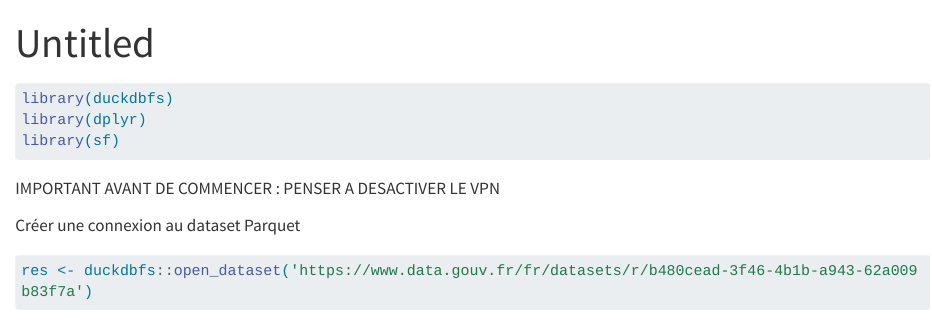
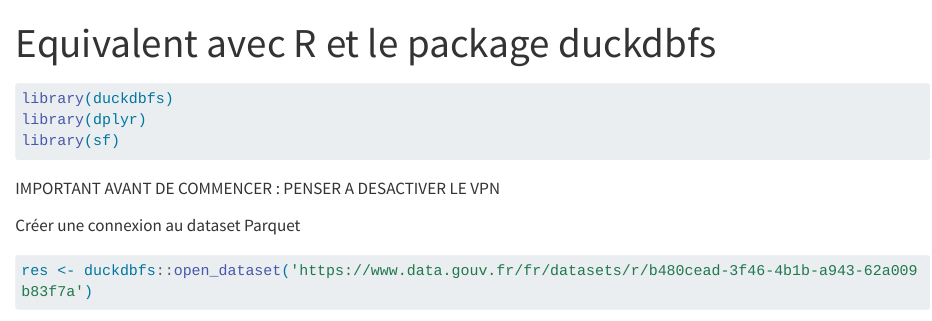
Before and after one commit to fsemecurbe/duckdb_presentation, a Quarto document (CodeR_duckdbfs.qmd): the page in a window 1100 px wide, from its top. Rendered offline with R 4.5, knitr and Pandoc in place of Quarto, with nearby package versions; some code elsewhere in the file could not run offline; long lines of code are wrapped.

Commit message:
doc: ajout titre au qmd

```diff
--- a/CodeR_duckdbfs.qmd
+++ b/CodeR_duckdbfs.qmd
@@ -1,5 +1,5 @@
 ---
-title: "Untitled"
+title: "Equivalent avec R et le package duckdbfs"
 format: html
 ---
 
```
